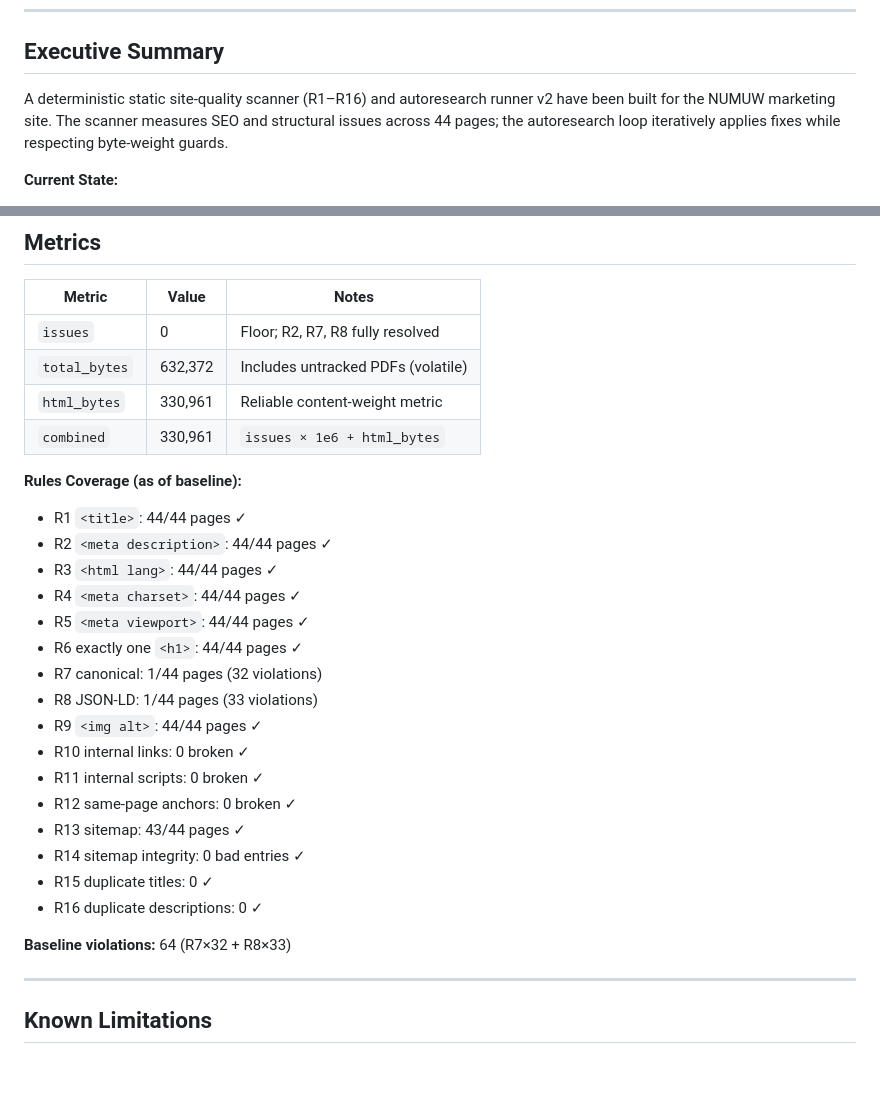
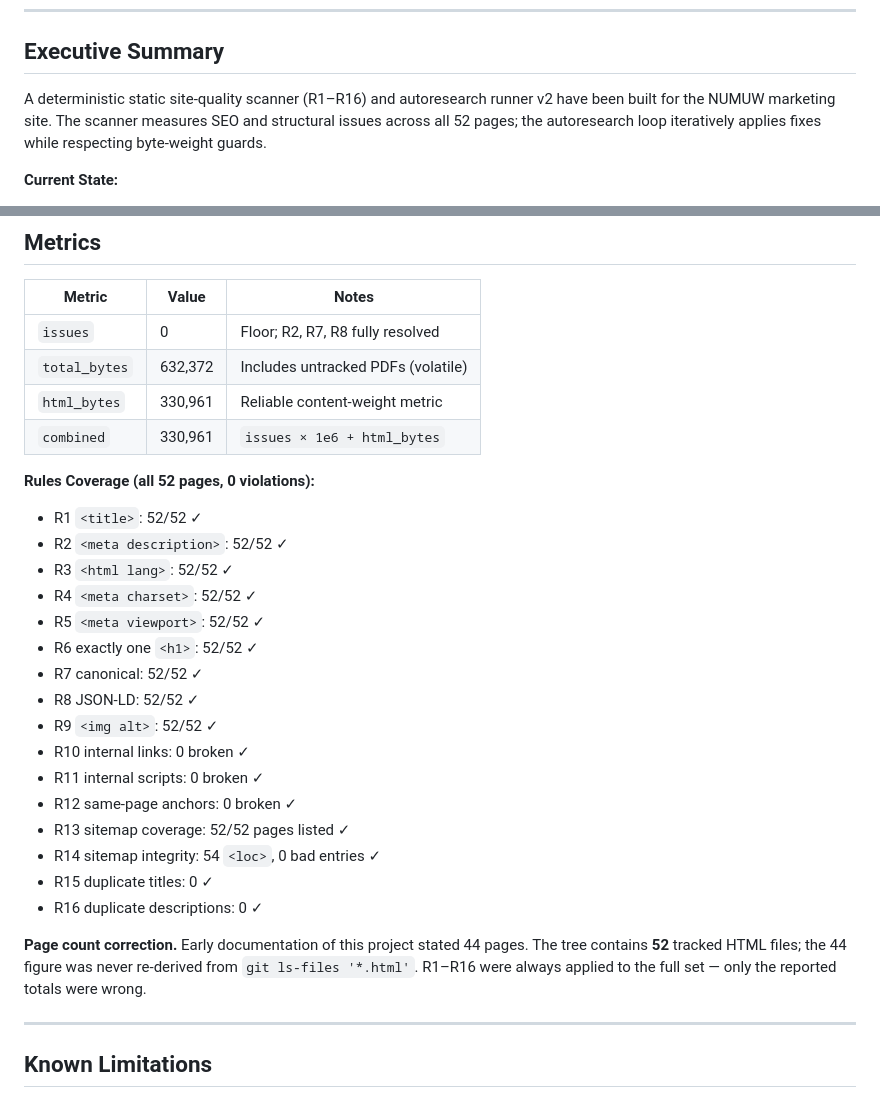
Before and after one commit to ahmedsaturki/numuw-studio, a Markdown page: COMPLETION.md, 2 parts joined by grey strips. GitHub-like rendering; blank space fills up the shorter version.

```diff
--- a/COMPLETION.md
+++ b/COMPLETION.md
@@ -8,7 +8,7 @@
 
 ## Executive Summary
 
-A deterministic static site-quality scanner (R1–R16) and autoresearch runner v2 have been built for the NUMUW marketing site. The scanner measures SEO and structural issues across 44 pages; the autoresearch loop iteratively applies fixes while respecting byte-weight guards.
+A deterministic static site-quality scanner (R1–R16) and autoresearch runner v2 have been built for the NUMUW marketing site. The scanner measures SEO and structural issues across all 52 pages; the autoresearch loop iteratively applies fixes while respecting byte-weight guards.
 
 **Current State:**
 - `issues = 0` (floor; all R1–R16 rules passing)
@@ -64,25 +64,28 @@ A deterministic static site-quality scanner (R1–R16) and autoresearch runner v
 | `html_bytes` | 330,961 | Reliable content-weight metric |
 | `combined` | 330,961 | `issues × 1e6 + html_bytes` |
 
-**Rules Coverage (as of baseline):**
-- R1 `<title>`: 44/44 pages ✓
-- R2 `<meta description>`: 44/44 pages ✓
-- R3 `<html lang>`: 44/44 pages ✓
-- R4 `<meta charset>`: 44/44 pages ✓
-- R5 `<meta viewport>`: 44/44 pages ✓
-- R6 exactly one `<h1>`: 44/44 pages ✓
-- R7 canonical: 1/44 pages (32 violations)
-- R8 JSON-LD: 1/44 pages (33 violations)
-- R9 `<img alt>`: 44/44 pages ✓
+**Rules Coverage (all 52 pages, 0 violations):**
+- R1 `<title>`: 52/52 ✓
+- R2 `<meta description>`: 52/52 ✓
+- R3 `<html lang>`: 52/52 ✓
+- R4 `<meta charset>`: 52/52 ✓
+- R5 `<meta viewport>`: 52/52 ✓
+- R6 exactly one `<h1>`: 52/52 ✓
+- R7 canonical: 52/52 ✓
+- R8 JSON-LD: 52/52 ✓
+- R9 `<img alt>`: 52/52 ✓
 - R10 internal links: 0 broken ✓
 - R11 internal scripts: 0 broken ✓
 - R12 same-page anchors: 0 broken ✓
-- R13 sitemap: 43/44 pages ✓
-- R14 sitemap integrity: 0 bad entries ✓
+- R13 sitemap coverage: 52/52 pages listed ✓
+- R14 sitemap integrity: 54 `<loc>`, 0 bad entries ✓
 - R15 duplicate titles: 0 ✓
 - R16 duplicate descriptions: 0 ✓
 
-**Baseline violations:** 64 (R7×32 + R8×33)
+**Page count correction.** Early documentation of this project stated 44 pages.
+The tree contains **52** tracked HTML files; the 44 figure was never re-derived
+from `git ls-files '*.html'`. R1–R16 were always applied to the full set — only
+the reported totals were wrong.
 
 ---
 
```
Also changed, not shown: README.md (+3 -3 lines).
